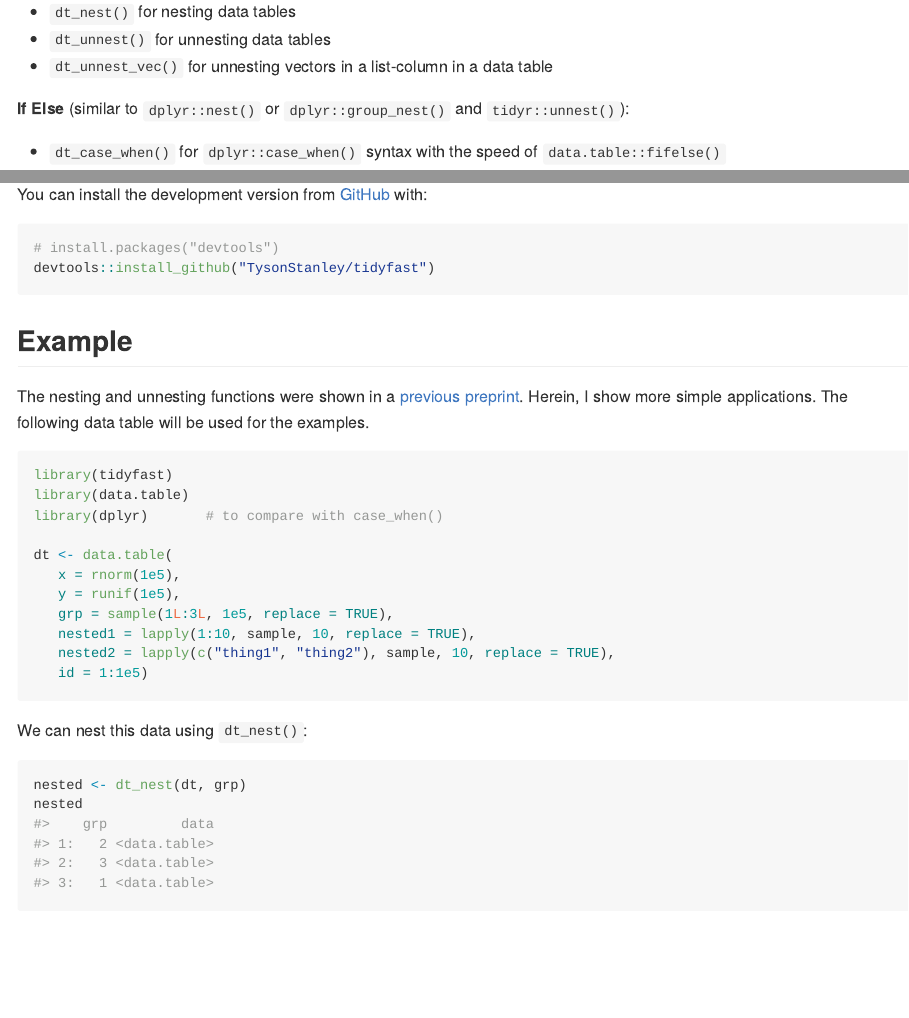
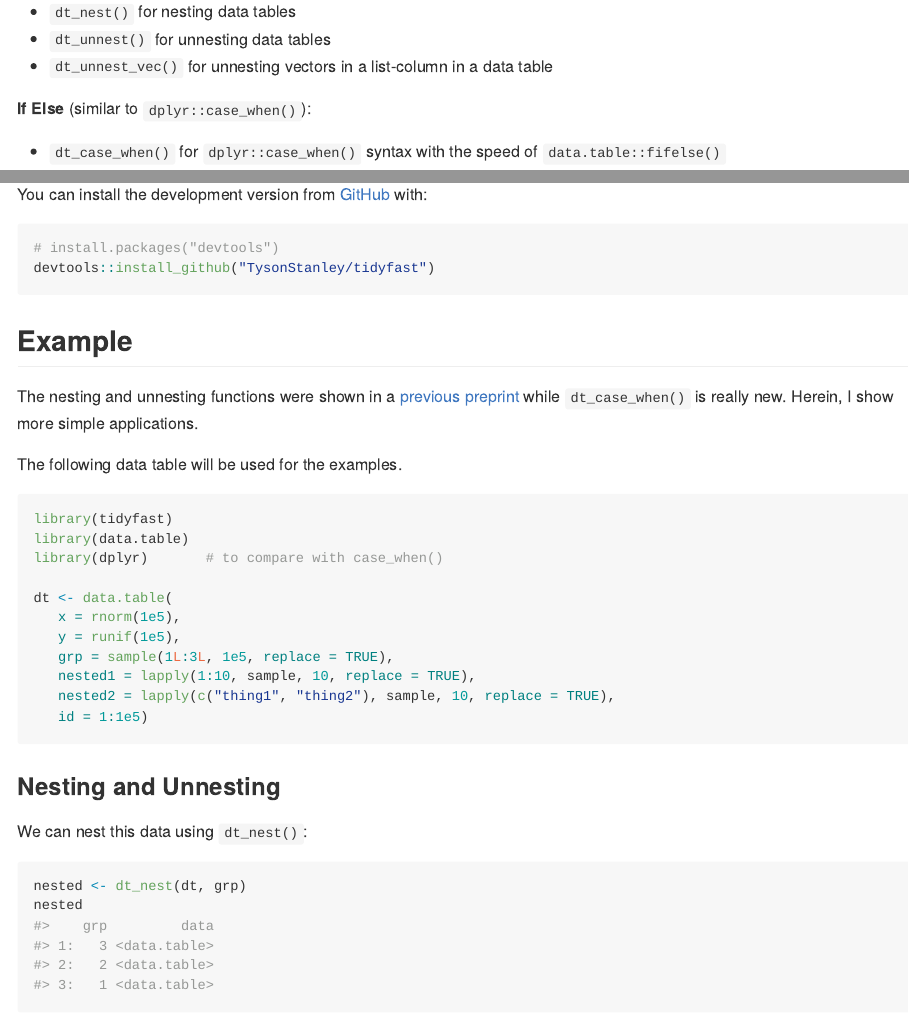
Before and after one commit to TysonStanley/tidyfast, an R Markdown document (README.Rmd): the page in a window 1100 px wide, from 370 px down, and a second part further down, joined at a grey line. The pictures show the output file README.md that the author committed with the source, drawn offline in the style of GitHub.

Commit message:
updated readme

````diff
--- a/README.Rmd
+++ b/README.Rmd
@@ -28,7 +28,7 @@ The current functions include:
 - `dt_unnest()` for unnesting data tables
 - `dt_unnest_vec()` for unnesting vectors in a list-column in a data table
 
-**If Else** (similar to `dplyr::nest()` or `dplyr::group_nest()` and `tidyr::unnest()`):
+**If Else** (similar to `dplyr::case_when()`):
 
 - `dt_case_when()` for `dplyr::case_when()` syntax with the speed of `data.table::fifelse()`
 
@@ -46,7 +46,9 @@ devtools::install_github("TysonStanley/tidyfast")
 
 ## Example
 
-The nesting and unnesting functions were shown in a [previous preprint](https://psyarxiv.com/u8ekc/). Herein, I show more simple applications. The following data table will be used for the examples.
+The nesting and unnesting functions were shown in a [previous preprint](https://psyarxiv.com/u8ekc/) while `dt_case_when()` is really new. Herein, I show more simple applications.
+
+The following data table will be used for the examples.
 
 ```{r, message = FALSE, warning = FALSE}
 library(tidyfast)
@@ -61,6 +63,9 @@ dt <- data.table(
    nested2 = lapply(c("thing1", "thing2"), sample, 10, replace = TRUE),
    id = 1:1e5)
 ```
+
+
+### Nesting and Unnesting
 
 We can nest this data using `dt_nest()`:
 
````
Also changed, not shown: README.md, README.Rmd (1 more changed lines), 1 other file.
